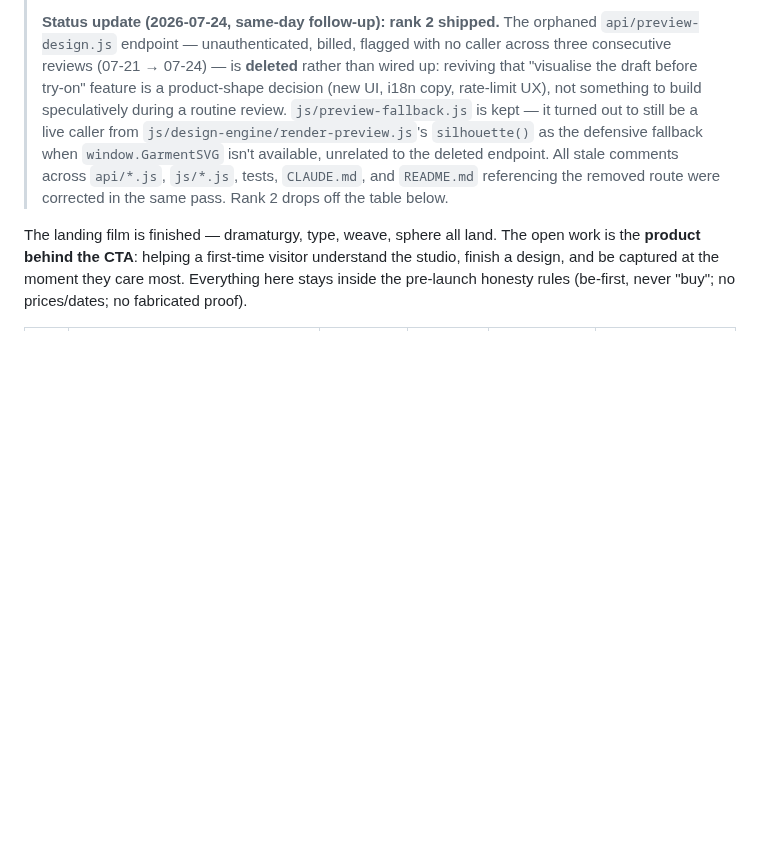
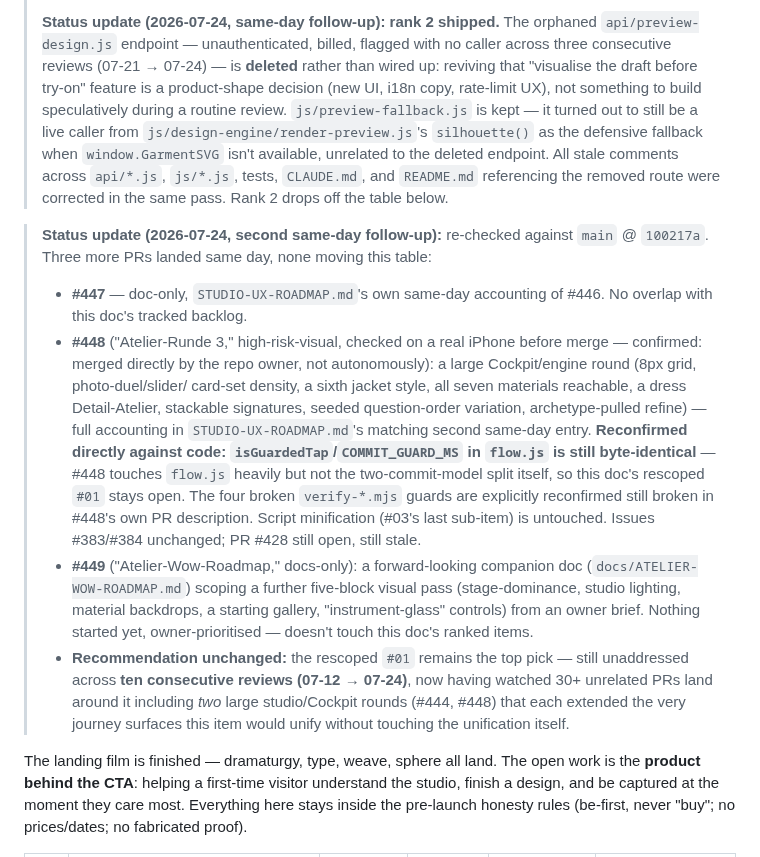
Before and after one commit to Yanisleomoser/UrbanRevolution, a Markdown page: docs/WEBSITE-IMPROVEMENTS.md, the part around the change. Rendered like a GitHub page; blank space fills up the shorter version.

```diff
--- a/docs/WEBSITE-IMPROVEMENTS.md
+++ b/docs/WEBSITE-IMPROVEMENTS.md
@@ -397,6 +397,37 @@
 > tests, `CLAUDE.md`, and `README.md` referencing the removed route were
 > corrected in the same pass. Rank 2 drops off the table below.
 
+> **Status update (2026-07-24, second same-day follow-up):** re-checked
+> against `main` @ `100217a`. Three more PRs landed same day, none moving
+> this table:
+> - **#447** — doc-only, `STUDIO-UX-ROADMAP.md`'s own same-day accounting of
+>   #446. No overlap with this doc's tracked backlog.
+> - **#448** ("Atelier-Runde 3," high-risk-visual, checked on a real iPhone
+>   before merge — confirmed: merged directly by the repo owner, not
+>   autonomously): a large Cockpit/engine round (8px grid, photo-duel/slider/
+>   card-set density, a sixth jacket style, all seven materials reachable, a
+>   dress Detail-Atelier, stackable signatures, seeded question-order
+>   variation, archetype-pulled refine) — full accounting in
+>   `STUDIO-UX-ROADMAP.md`'s matching second same-day entry. **Reconfirmed
+>   directly against code: `isGuardedTap`/`COMMIT_GUARD_MS` in `flow.js` is
+>   still byte-identical** — #448 touches `flow.js` heavily but not the
+>   two-commit-model split itself, so this doc's rescoped `#01` stays open.
+>   The four broken `verify-*.mjs` guards are explicitly reconfirmed still
+>   broken in #448's own PR description. Script minification (#03's last
+>   sub-item) is untouched. Issues #383/#384 unchanged; PR #428 still open,
+>   still stale.
+> - **#449** ("Atelier-Wow-Roadmap," docs-only): a forward-looking companion
+>   doc (`docs/ATELIER-WOW-ROADMAP.md`) scoping a further five-block visual
+>   pass (stage-dominance, studio lighting, material backdrops, a starting
+>   gallery, "instrument-glass" controls) from an owner brief. Nothing
+>   started yet, owner-prioritised — doesn't touch this doc's ranked items.
+> - **Recommendation unchanged:** the rescoped `#01` remains the top pick —
+>   still unaddressed across **ten consecutive reviews (07-12 → 07-24)**,
+>   now having watched 30+ unrelated PRs land around it including *two*
+>   large studio/Cockpit rounds (#444, #448) that each extended the very
+>   journey surfaces this item would unify without touching the unification
+>   itself.
+
 The landing film is finished — dramaturgy, type, weave, sphere all land. The
 open work is the **product behind the CTA**: helping a first-time visitor
 understand the studio, finish a design, and be captured at the moment they
```
Also changed, not shown: CLAUDE.md (+2 -0 lines), docs/STUDIO-UX-ROADMAP.md (+40 -0 lines).
